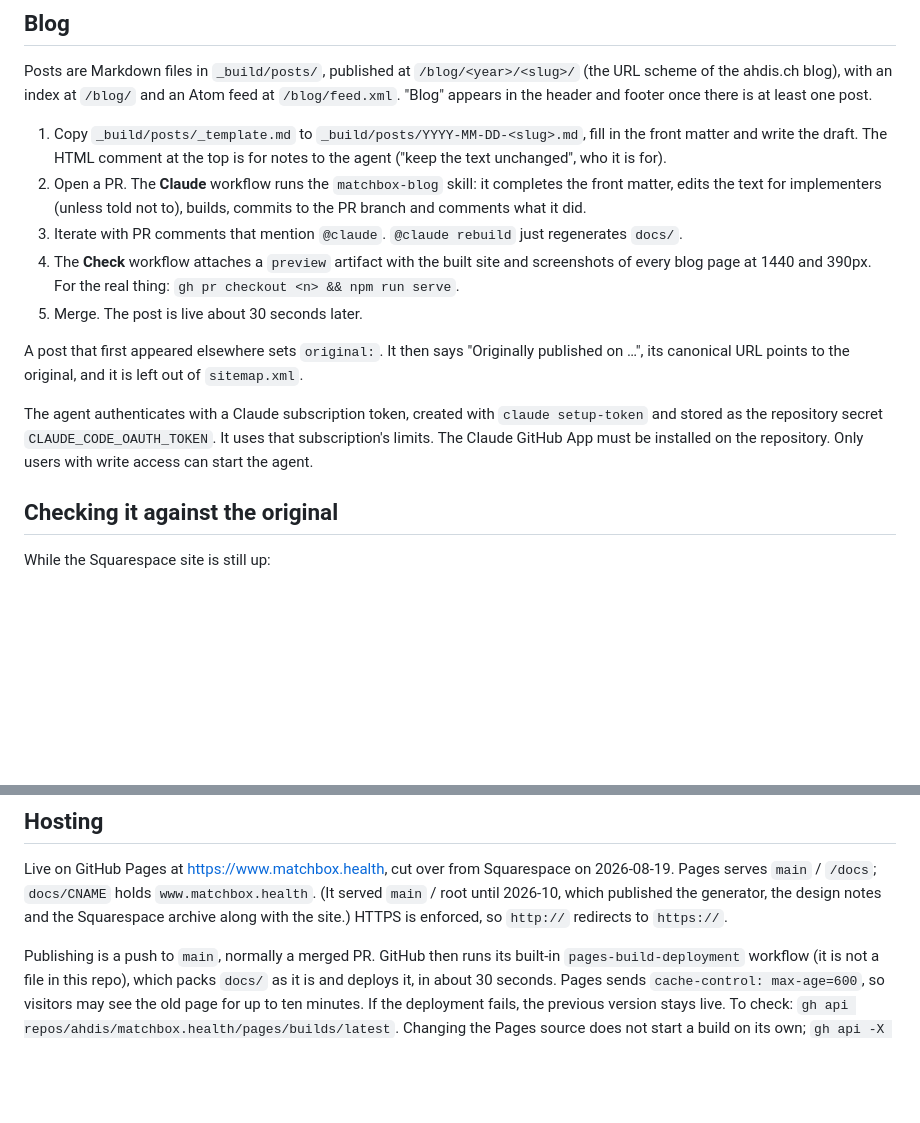
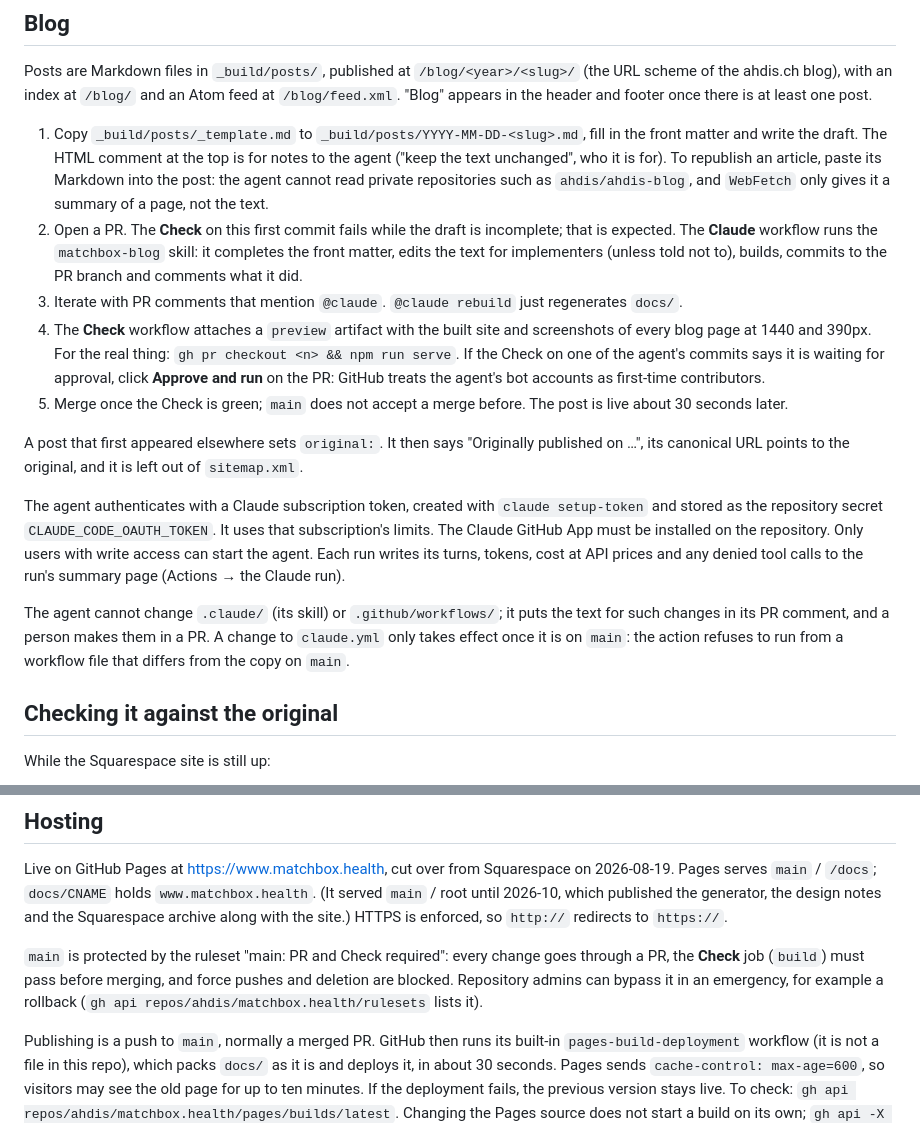
Before and after one commit to ahdis/matchbox.health, a Markdown page: README.md, 2 parts joined by grey strips. Rendered like a GitHub page; blank space fills up the shorter version.

Commit message:
README: the ruleset on main, approving the agent's runs, and what the agent cannot do
Co-Authored-By: Claude Opus 5.5 <noreply@anthropic.com>

```diff
--- a/README.md
+++ b/README.md
@@ -48,16 +48,24 @@ footer once there is at least one post.
 
 1. Copy `_build/posts/_template.md` to `_build/posts/YYYY-MM-DD-<slug>.md`, fill
    in the front matter and write the draft. The HTML comment at the top is for
-   notes to the agent ("keep the text unchanged", who it is for).
-2. Open a PR. The **Claude** workflow runs the `matchbox-blog` skill: it
-   completes the front matter, edits the text for implementers (unless told
-   not to), builds, commits to the PR branch and comments what it did.
+   notes to the agent ("keep the text unchanged", who it is for). To
+   republish an article, paste its Markdown into the post: the agent cannot
+   read private repositories such as `ahdis/ahdis-blog`, and `WebFetch` only
+   gives it a summary of a page, not the text.
+2. Open a PR. The **Check** on this first commit fails while the draft is
+   incomplete; that is expected. The **Claude** workflow runs the
+   `matchbox-blog` skill: it completes the front matter, edits the text for
+   implementers (unless told not to), builds, commits to the PR branch and
+   comments what it did.
 3. Iterate with PR comments that mention `@claude`. `@claude rebuild` just
    regenerates `docs/`.
 4. The **Check** workflow attaches a `preview` artifact with the built site and
    screenshots of every blog page at 1440 and 390px. For the real thing:
-   `gh pr checkout <n> && npm run serve`.
-5. Merge. The post is live about 30 seconds later.
+   `gh pr checkout <n> && npm run serve`. If the Check on one of the agent's
+   commits says it is waiting for approval, click **Approve and run** on the
+   PR: GitHub treats the agent's bot accounts as first-time contributors.
+5. Merge once the Check is green; `main` does not accept a merge before. The
+   post is live about 30 seconds later.
 
 A post that first appeared elsewhere sets `original:`. It then says
 "Originally published on …", its canonical URL points to the original, and it
@@ -67,7 +75,13 @@ The agent authenticates with a Claude subscription token, created with
 `claude setup-token` and stored as the repository secret
 `CLAUDE_CODE_OAUTH_TOKEN`. It uses that subscription's limits. The Claude
 GitHub App must be installed on the repository. Only users with write access
-can start the agent.
+can start the agent. Each run writes its turns, tokens, cost at API prices and
+any denied tool calls to the run's summary page (Actions → the Claude run).
+
+The agent cannot change `.claude/` (its skill) or `.github/workflows/`; it puts
+the text for such changes in its PR comment, and a person makes them in a PR.
+A change to `claude.yml` only takes effect once it is on `main`: the action
+refuses to run from a workflow file that differs from the copy on `main`.
 
 ## Checking it against the original
 
@@ -129,6 +143,12 @@ on 2026-08-19. Pages serves `main` / `/docs`; `docs/CNAME` holds
 the generator, the design notes and the Squarespace archive along with the site.)
 HTTPS is enforced, so `http://` redirects to `https://`.
 
+`main` is protected by the ruleset "main: PR and Check required": every change
+goes through a PR, the **Check** job (`build`) must pass before merging, and
+force pushes and deletion are blocked. Repository admins can bypass it in an
+emergency, for example a rollback (`gh api repos/ahdis/matchbox.health/rulesets`
+lists it).
+
 Publishing is a push to `main`, normally a merged PR. GitHub then runs its
 built-in `pages-build-deployment` workflow (it is not a file in this repo),
 which packs `docs/` as it is and deploys it, in about 30 seconds. Pages sends
```
